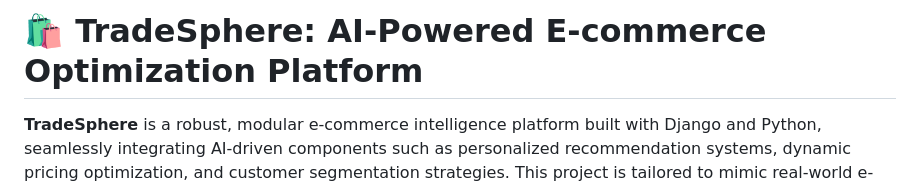
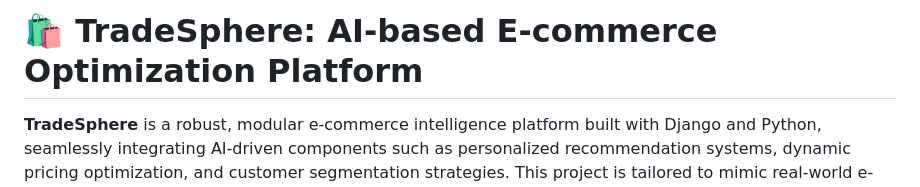
Before and after one commit to Lizahh/TradeSphere, a Markdown page: README.md, the part around one of its changes. Drawn GitHub-style.

```diff
--- a/README.md
+++ b/README.md
@@ -1,4 +1,4 @@
-# 🛍️ TradeSphere: AI-Powered E-commerce Optimization Platform
+# 🛍️ TradeSphere: AI-based E-commerce Optimization Platform
 
 **TradeSphere** is a robust, modular e-commerce intelligence platform built with Django and Python, seamlessly integrating AI-driven components such as personalized recommendation systems, dynamic pricing optimization, and customer segmentation strategies. This project is tailored to mimic real-world e-commerce ecosystems and serves as a launchpad for intelligent decision-making in retail platforms.
 
```
Also changed, not shown: other parts of README.md (+3 -3 lines).
